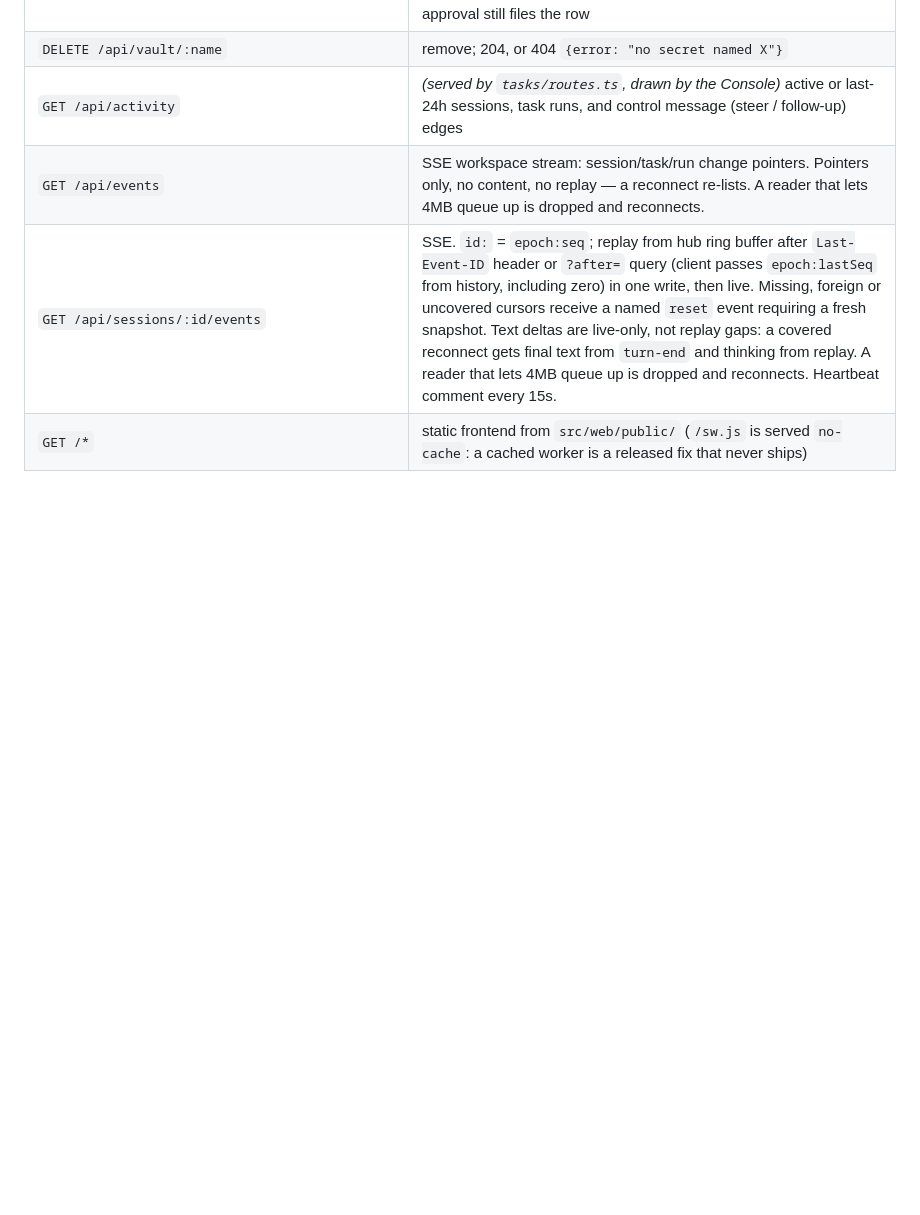
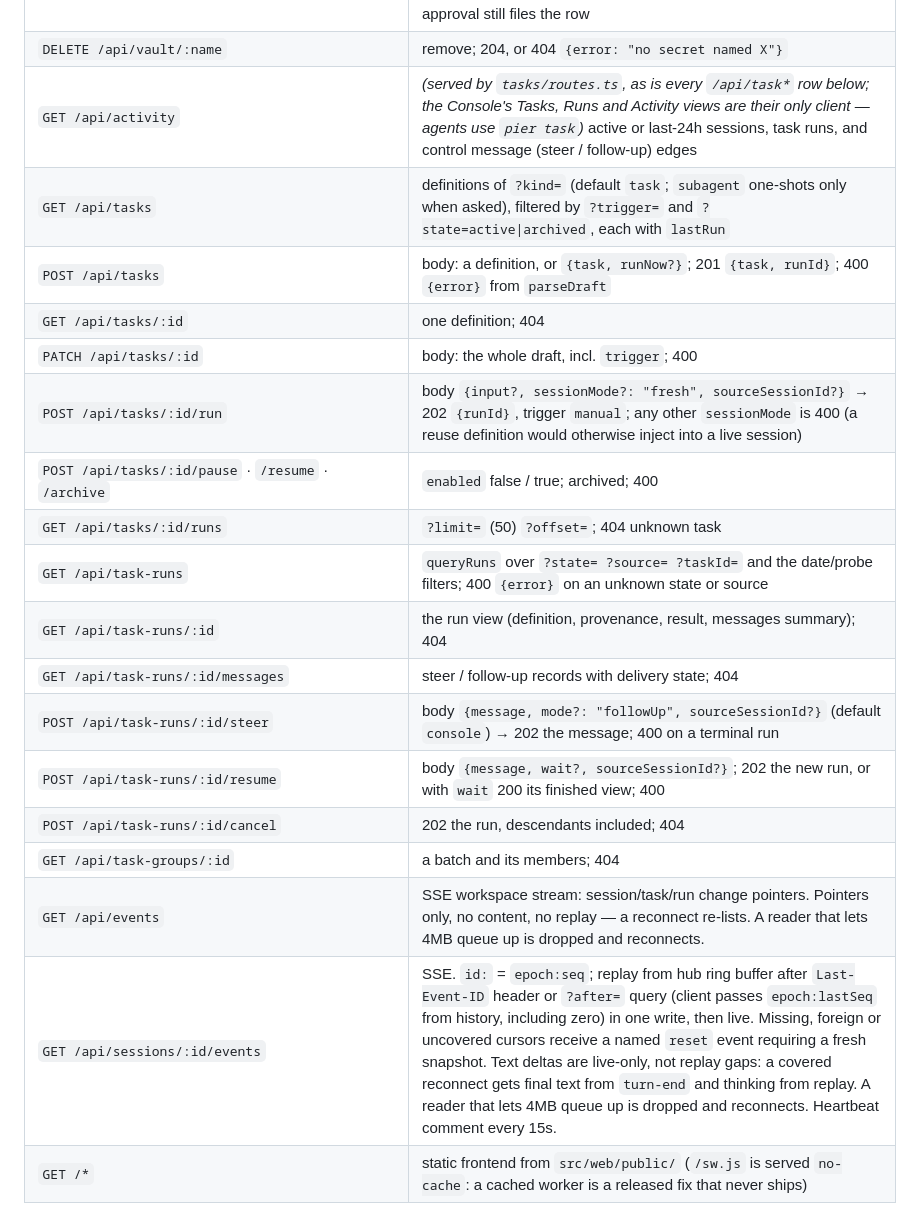
Before and after one commit to timqi/pier, a Markdown page: docs/design/03-web-workbench.md, the part around the change. Drawn GitHub-style; blank space fills up the shorter version.

Commit message:
docs: 03's route table names the Console's /api/task* routes — code had them, the doc did not

```diff
--- a/docs/design/03-web-workbench.md
+++ b/docs/design/03-web-workbench.md
@@ -42,7 +42,21 @@ surface owns its routes and is mounted beside it.
 | `GET /api/vault` | *(served by `web/vault.ts`, as are the two below; [07-vault.md](07-vault.md) owns the store)* `[{name, level: "auto"\|"approve", updatedAt}]` — names and levels, never values |
 | `PUT /api/vault/:name` | body `{level, value}` → `Vault.put`; answers the row. 400 for a name that is not `^[A-Z][A-Z0-9_]{0,63}$`, a level that is neither, or an empty value; 423 when `auto` cannot seal because the store is locked; 503 when `approve` could not create its `vt://` record, the error carrying `vt doctor`'s report; 504 when `vt create` is still waiting on an approval after 15s — the put keeps running and a late approval still files the row |
 | `DELETE /api/vault/:name` | remove; 204, or 404 `{error: "no secret named X"}` |
-| `GET /api/activity` | *(served by `tasks/routes.ts`, drawn by the Console)* active or last-24h sessions, task runs, and control message (steer / follow-up) edges |
+| `GET /api/activity` | *(served by `tasks/routes.ts`, as is every `/api/task*` row below; the Console's Tasks, Runs and Activity views are their only client — agents use `pier task`)* active or last-24h sessions, task runs, and control message (steer / follow-up) edges |
+| `GET /api/tasks` | definitions of `?kind=` (default `task`; `subagent` one-shots only when asked), filtered by `?trigger=` and `?state=active\|archived`, each with `lastRun` |
+| `POST /api/tasks` | body: a definition, or `{task, runNow?}`; 201 `{task, runId}`; 400 `{error}` from `parseDraft` |
+| `GET /api/tasks/:id` | one definition; 404 |
+| `PATCH /api/tasks/:id` | body: the whole draft, incl. `trigger`; 400 |
+| `POST /api/tasks/:id/run` | body `{input?, sessionMode?: "fresh", sourceSessionId?}` → 202 `{runId}`, trigger `manual`; any other `sessionMode` is 400 (a reuse definition would otherwise inject into a live session) |
+| `POST /api/tasks/:id/pause` · `/resume` · `/archive` | `enabled` false / true; archived; 400 |
+| `GET /api/tasks/:id/runs` | `?limit=` (50) `?offset=`; 404 unknown task |
+| `GET /api/task-runs` | `queryRuns` over `?state= ?source= ?taskId=` and the date/probe filters; 400 `{error}` on an unknown state or source |
+| `GET /api/task-runs/:id` | the run view (definition, provenance, result, messages summary); 404 |
+| `GET /api/task-runs/:id/messages` | steer / follow-up records with delivery state; 404 |
+| `POST /api/task-runs/:id/steer` | body `{message, mode?: "followUp", sourceSessionId?}` (default `console`) → 202 the message; 400 on a terminal run |
+| `POST /api/task-runs/:id/resume` | body `{message, wait?, sourceSessionId?}`; 202 the new run, or with `wait` 200 its finished view; 400 |
+| `POST /api/task-runs/:id/cancel` | 202 the run, descendants included; 404 |
+| `GET /api/task-groups/:id` | a batch and its members; 404 |
 | `GET /api/events` | SSE workspace stream: session/task/run change pointers. Pointers only, no content, no replay — a reconnect re-lists. A reader that lets 4MB queue up is dropped and reconnects. |
 | `GET /api/sessions/:id/events` | SSE. `id:` = `epoch:seq`; replay from hub ring buffer after `Last-Event-ID` header or `?after=` query (client passes `epoch:lastSeq` from history, including zero) in one write, then live. Missing, foreign or uncovered cursors receive a named `reset` event requiring a fresh snapshot. Text deltas are live-only, not replay gaps: a covered reconnect gets final text from `turn-end` and thinking from replay. A reader that lets 4MB queue up is dropped and reconnects. Heartbeat comment every 15s. |
 | `GET /*` | static frontend from `src/web/public/` (`/sw.js` is served `no-cache`: a cached worker is a released fix that never ships) |
```
